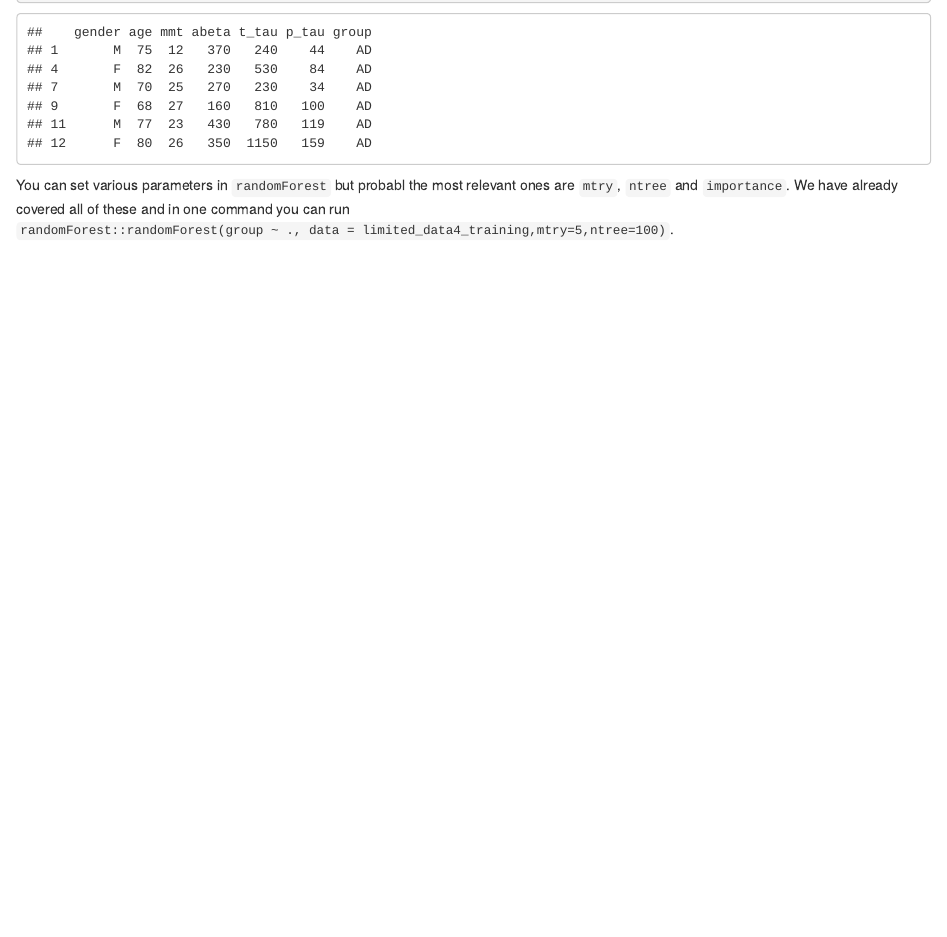
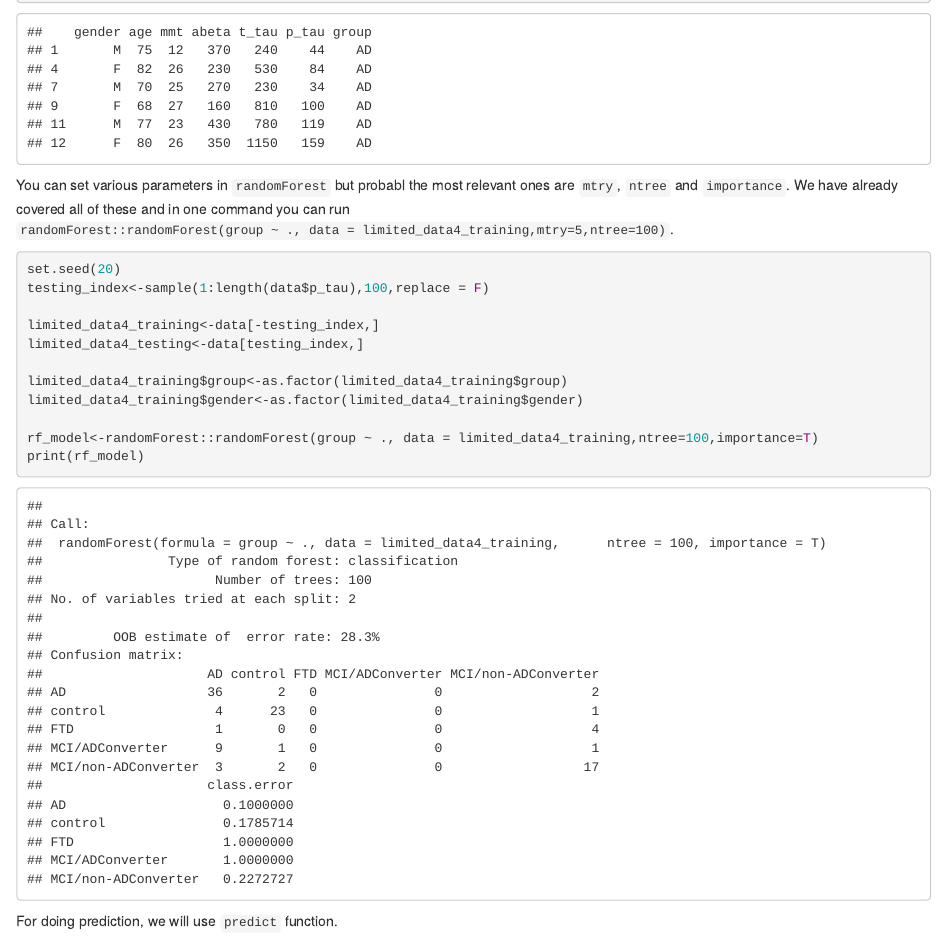
Before and after one commit to PayamEmami/randomforest-basics, an R Markdown document (01-intro.Rmd): the page in a window 1100 px wide, from 13810 px down. Rendered offline with R 4.5, knitr and Pandoc, with nearby package versions; code that draws random numbers runs with fixed seeds of ours; some code elsewhere in the file could not run offline.

Commit message:
added output

````diff
--- a/.github/workflows/deploy_bookdown.yml
+++ b/.github/workflows/deploy_bookdown.yml
@@ -46,4 +46,4 @@ jobs:
        env:
           EMAIL: ${{ secrets.EMAIL }}               # must be a verified email
           GH_TOKEN: ${{ secrets.GH_PAT }} # https://github.com/settings/tokens
-          BUILD_DIR: _book/                     # "_site/" by default
+          build_dir: _book/                     # "_site/" by default
--- a/01-intro.Rmd
+++ b/01-intro.Rmd
@@ -1618,3 +1618,22 @@ head(limited_data4_training)
 ```
 
 You can set various parameters in `randomForest` but probabl the most relevant ones are `mtry`, `ntree` and `importance`. We have already covered all of these and in one command you can run `randomForest::randomForest(group ~ ., data = limited_data4_training,mtry=5,ntree=100)`.
+
+```{r}
+
+
+set.seed(20)
+testing_index<-sample(1:length(data$p_tau),100,replace = F)
+
+limited_data4_training<-data[-testing_index,]
+limited_data4_testing<-data[testing_index,]
+
+limited_data4_training$group<-as.factor(limited_data4_training$group)
+limited_data4_training$gender<-as.factor(limited_data4_training$gender)
+
+rf_model<-randomForest::randomForest(group ~ ., data = limited_data4_training,ntree=100,importance=T)
+print(rf_model)
+
+```
+
+For doing prediction, we will use `predict` function.
````
Also changed, not shown: index.Rmd (+1 -1 lines).
